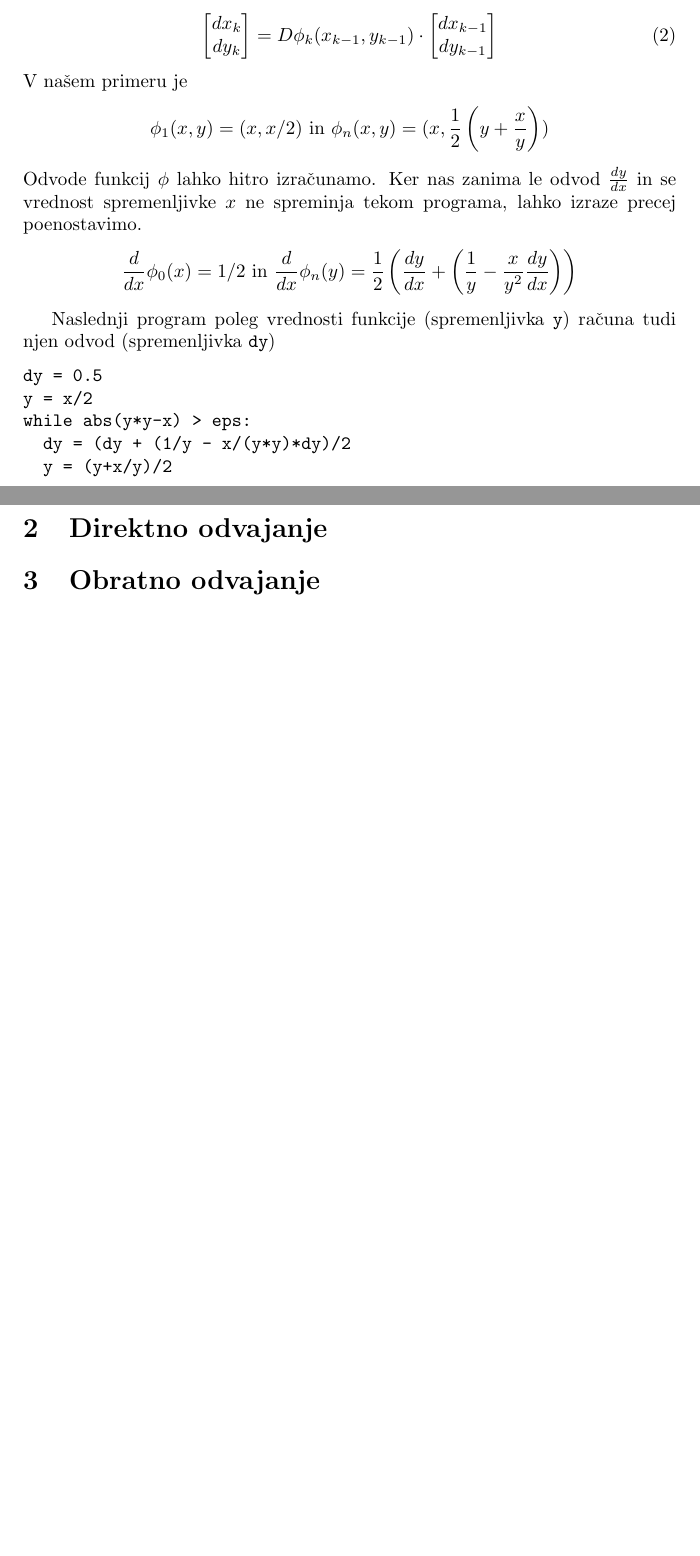
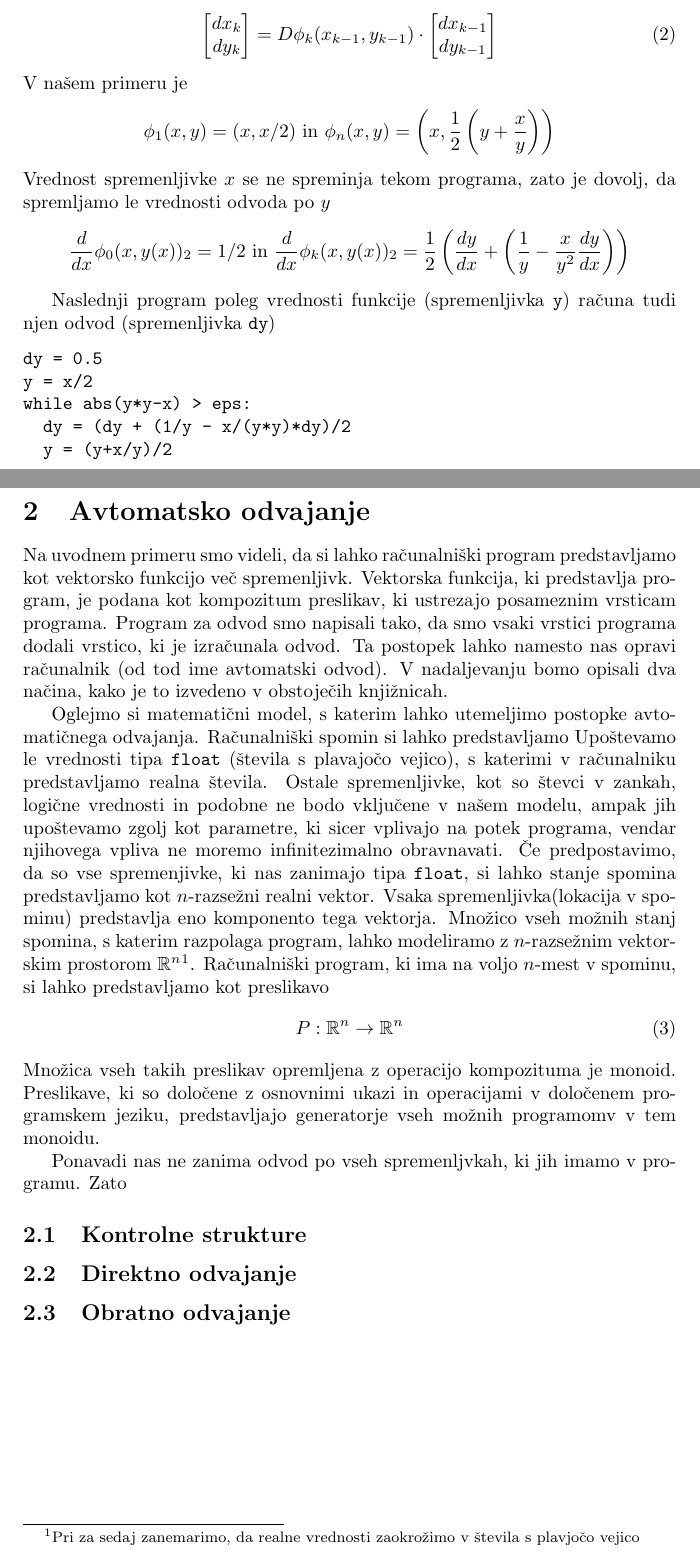
Before and after one commit to ZigaSajovic/dCpp, a LaTeX paper (autodiff.tex): two parts of pages 2 and 3 of 3, joined at a grey line, cut so that both start at the same text, the shorter picture padded with empty space. Compiled offline with pdfLaTeX.

Commit message:
Začetek teorije tau računa.

```diff
--- a/autodiff.tex
+++ b/autodiff.tex
@@ -88,12 +88,12 @@ Vrednost $(dx_k,dy_k)$ lahko definiramo rekurzivno
 \end{equation}
 V našem primeru je
 \begin{equation*}
-  \phi_1(x,y)=(x,x/2)\text{ in } \phi_n(x,y)=(x,\frac{1}{2}\left( y+\frac{x}{y} \right))
+  \phi_1(x,y)=(x,x/2)\text{ in } \phi_n(x,y)=\left(x,\frac{1}{2}\left( y+\frac{x}{y} \right)\right)
 \end{equation*}
-Odvode funkcij $\phi$ lahko hitro izračunamo. Ker nas zanima le odvod
-$\frac{dy}{dx}$ in se vrednost spremenljivke $x$ ne spreminja tekom programa, lahko izraze precej poenostavimo.
+Vrednost spremenljivke $x$ se ne spreminja tekom programa, zato je dovolj, da
+spremljamo le vrednosti odvoda po $y$
 \begin{equation*}
-  \frac{d}{dx}\phi_0(x)=1/2\text{ in } \frac{d}{dx}\phi_n(y)=\frac{1}{2}\left( \frac{dy}{dx}+\left(\frac{1}{y}-\frac{x}{y^2}\frac{dy}{dx}\right) \right)
+  \frac{d}{dx}\phi_0(x,y(x))_2=1/2\text{ in }\frac{d}{dx}\phi_k(x,y(x))_2=\frac{1}{2}\left( \frac{dy}{dx}+\left(\frac{1}{y}-\frac{x}{y^2}\frac{dy}{dx}\right) \right)
 \end{equation*}
 
 Naslednji program poleg vrednosti funkcije (spremenljivka \texttt{y}) računa
@@ -106,6 +106,41 @@ while abs(y*y-x) > eps:
   y = (y+x/y)/2
 \end{verbatim}
 
-\section{Direktno odvajanje}
-\section{Obratno odvajanje}
+\section{Avtomatsko odvajanje}
+Na uvodnem primeru smo videli, da si lahko računalniški program predstavljamo
+kot vektorsko funkcijo več spremenljivk. Vektorska funkcija, ki predstavlja
+program, je podana kot kompozitum preslikav, ki ustrezajo posameznim vrsticam
+programa. Program za odvod smo napisali tako, da smo vsaki vrstici
+programa dodali vrstico, ki je izračunala odvod. Ta postopek lahko namesto nas
+opravi računalnik (od tod ime avtomatski odvod). V nadaljevanju bomo opisali dva
+načina, kako je to izvedeno v obstoječih knjižnicah.
+
+Oglejmo si matematični model, s katerim lahko utemeljimo postopke avtomatičnega
+odvajanja. Računalniški spomin si lahko predstavljamo Upoštevamo le vrednosti
+tipa \texttt{float} (števila s plavajočo vejico), s katerimi v računalniku
+predstavljamo realna števila. Ostale spremenljivke, kot so števci v zankah, logične
+vrednosti in podobne ne bodo vključene v našem modelu, ampak jih upoštevamo
+zgolj kot parametre, ki sicer vplivajo na potek programa, vendar njihovega
+vpliva ne moremo infinitezimalno obravnavati. Če predpostavimo, da so vse
+spremenjivke, ki nas zanimajo tipa \texttt{float}, si lahko stanje spomina
+predstavljamo kot $n$-razsežni realni vektor. Vsaka spremenljivka(lokacija v
+spominu) predstavlja eno komponento tega vektorja. Množico vseh možnih stanj
+spomina, s katerim razpolaga program, lahko modeliramo z $n$-razsežnim
+vektorskim prostorom $\RR^n$\footnote[1]{Pri za sedaj zanemarimo, da realne
+  vrednosti zaokrožimo v števila s plavjočo vejico}.  Računalniški program, ki
+ima na voljo $n$-mest v spominu, si lahko predstavljamo kot preslikavo
+\begin{equation}
+  \label{eq:program_kot_preslikava}
+  P: \RR^n\to\RR^n
+\end{equation}
+Množica vseh takih preslikav opremljena z operacijo kompozituma je monoid.
+Preslikave, ki so določene z osnovnimi ukazi in operacijami v določenem
+programskem jeziku, predstavljajo generatorje vseh možnih programomv v tem
+monoidu.
+
+Ponavadi nas ne zanima odvod po vseh spremenljvkah, ki jih imamo v programu.
+Zato
+\subsection{Kontrolne strukture}
+\subsection{Direktno odvajanje}
+\subsection{Obratno odvajanje}
 \end{document}
```
Also changed, not shown: autodiff.tex (4 more changed lines).
